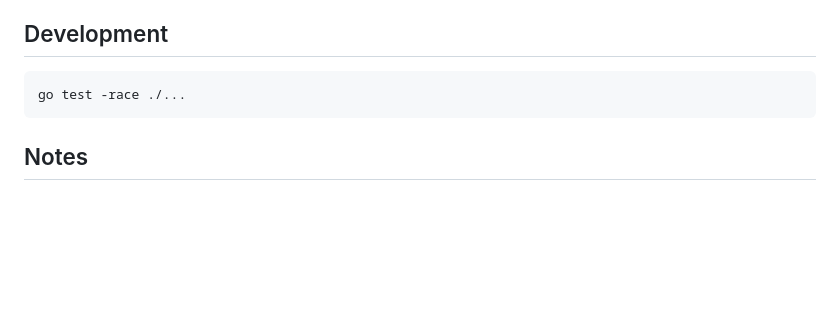
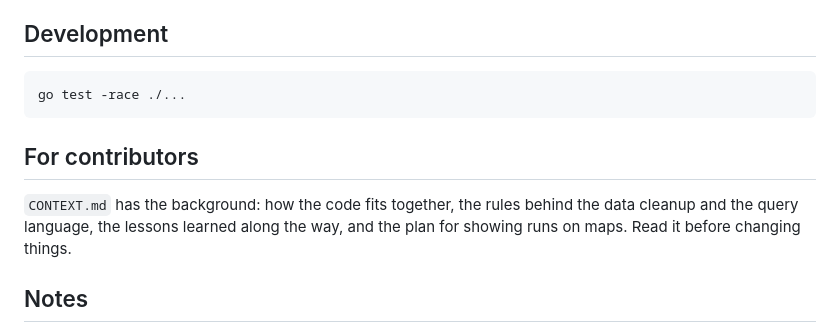
Before and after one commit to Michaszek224/farrun, a Markdown page: README.md, the part around the change. Drawn GitHub-style; blank space fills up the shorter version.

Commit message:
Add CONTEXT.md: project background, conventions, lessons and the maps plan

```diff
--- a/README.md
+++ b/README.md
@@ -117,6 +117,12 @@ database is opened. Migrations live in `internal/store/migrations`.
 
     go test -race ./...
 
+## For contributors
+
+`CONTEXT.md` has the background: how the code fits together, the rules behind the data cleanup
+and the query language, the lessons learned along the way, and the plan for showing runs on
+maps. Read it before changing things.
+
 ## Notes
 
 The `activities` folder is gitignored, because the files contain GPS tracks.
```
Also changed, not shown: CONTEXT.md (added, +274 -0 lines).
